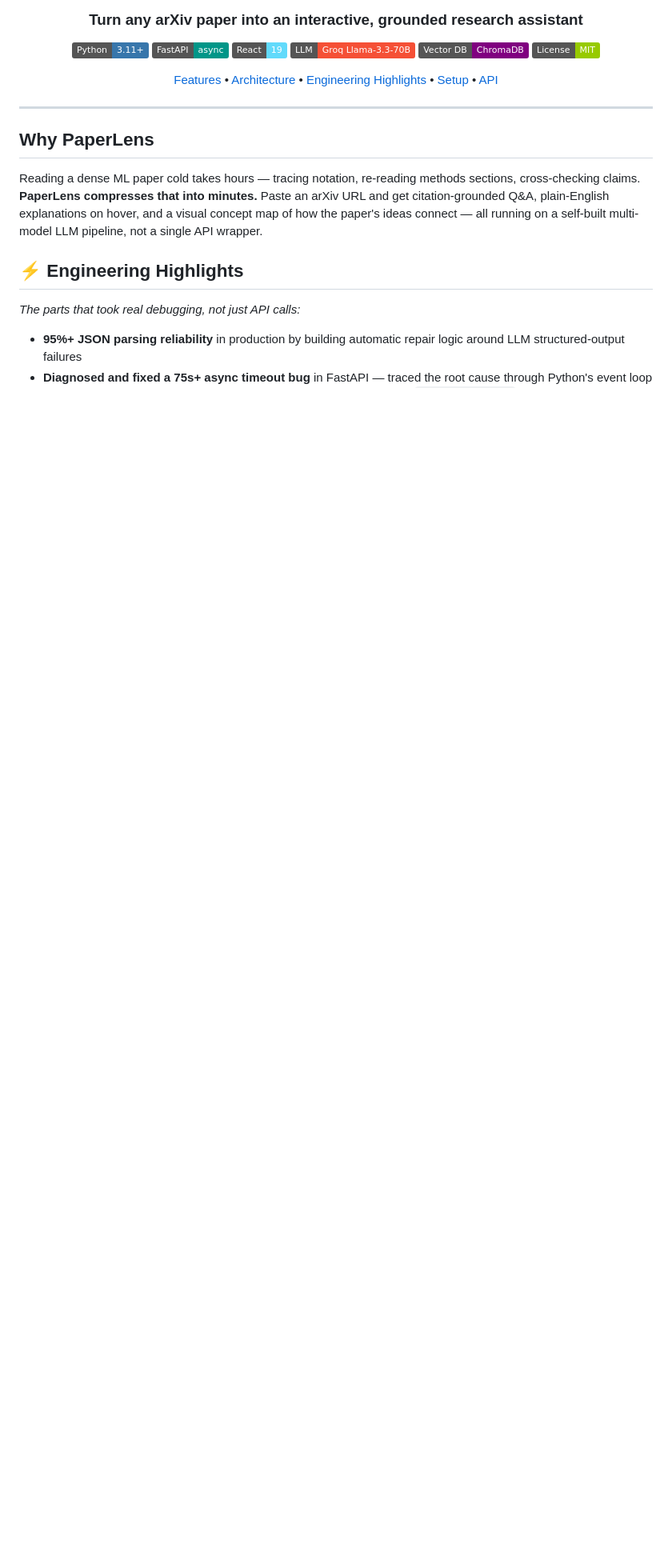
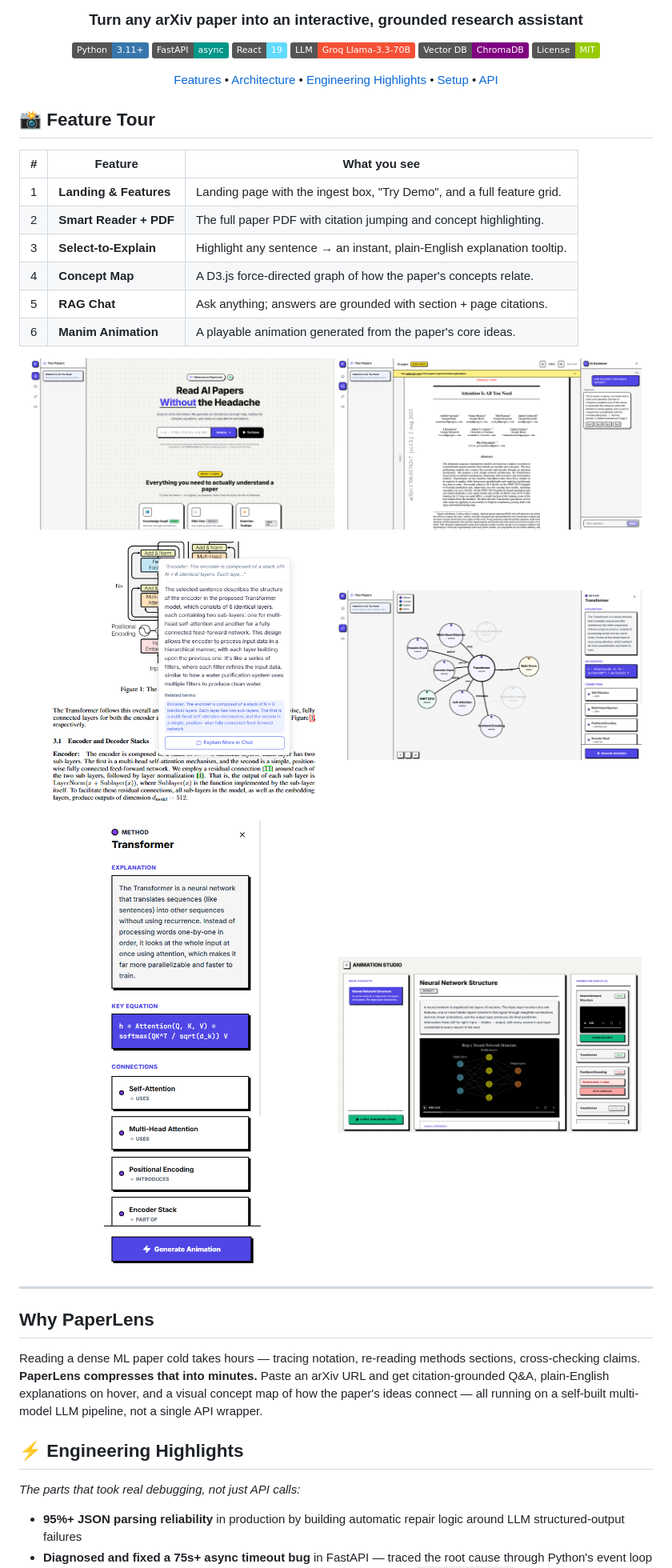
Before and after one commit to parthwhy/paperlens, a Markdown page: README.md, the part around one of its changes. Shown at 80% size. Rendered like a GitHub page; badges without logos; blank space fills up the shorter version.

Commit message:
docs: add clean ordered screenshot tour to README

```diff
--- a/README.md
+++ b/README.md
@@ -16,6 +16,30 @@
 </div>
 
 <!-- TODO(Parth): drop a 10–15s demo GIF or 3 screenshots here — landing page, chat with citations, concept map. This is the single highest-leverage addition for recruiter scan-time. -->
+
+## 📸 Feature Tour
+
+| # | Feature | What you see |
+| --- | --- | --- |
+| 1 | **Landing & Features** | Landing page with the ingest box, "Try Demo", and a full feature grid. |
+| 2 | **Smart Reader + PDF** | The full paper PDF with citation jumping and concept highlighting. |
+| 3 | **Select-to-Explain** | Highlight any sentence → an instant, plain-English explanation tooltip. |
+| 4 | **Concept Map** | A D3.js force-directed graph of how the paper's concepts relate. |
+| 5 | **RAG Chat** | Ask anything; answers are grounded with section + page citations. |
+| 6 | **Manim Animation** | A playable animation generated from the paper's core ideas. |
+
+<p align="center">
+  <img src="docs/screenshots/01-landing.png" alt="1. Landing page" width="48%">
+  <img src="docs/screenshots/02-reader.png" alt="2. Smart reader" width="48%">
+</p>
+<p align="center">
+  <img src="docs/screenshots/03-tooltip.png" alt="3. Select-to-explain" width="48%">
+  <img src="docs/screenshots/04-conceptmap.png" alt="4. Concept map" width="48%">
+</p>
+<p align="center">
+  <img src="docs/screenshots/05-chat.png" alt="5. RAG chat" width="48%">
+  <img src="docs/screenshots/06-animation.png" alt="6. Manim animation" width="48%">
+</p>
 
 ---
 
```
Also changed, not shown: other parts of README.md (+1 -1 lines).
